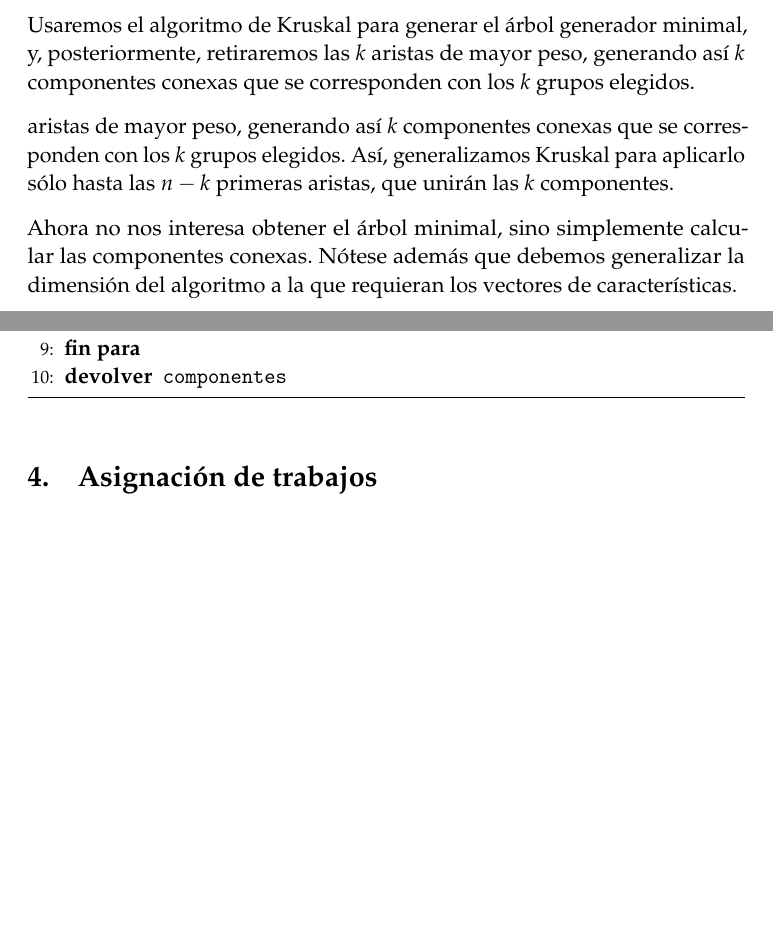
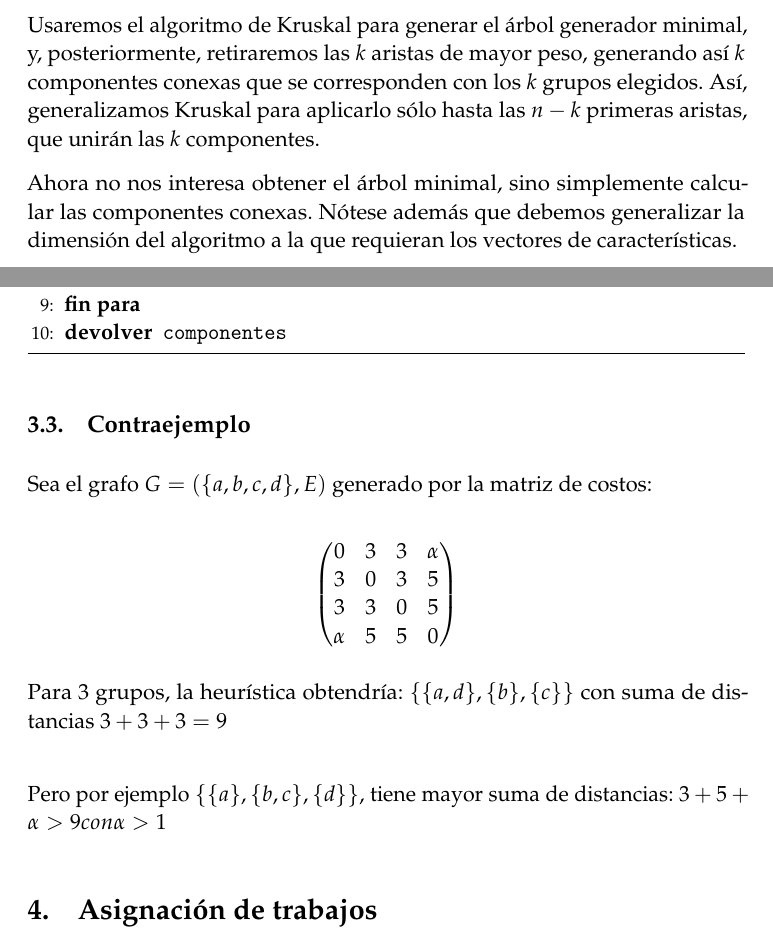
Before and after one commit to oxcar103/algoritmosGreedy, a LaTeX paper (tex/memoria.tex): two parts of pages 6 and 7 of 24, joined at a grey line, cut so that both start at the same text, the shorter picture padded with empty space. Compiled offline with pdfLaTeX.

Commit message:
contraejemplo 2 con 4 puntos

```diff
--- a/tex/memoria.tex
+++ b/tex/memoria.tex
@@ -253,8 +253,6 @@ Esto se debe a que hay valores de sellos cuyo doble es mayor que otro valor, es
     queremos realizar una partición en $k$ subconjuntos tales que la suma de las distancias entre ellos sea máxima.
 
     Usaremos el algoritmo de Kruskal para generar el árbol generador minimal, y, posteriormente, retiraremos las $k$
-    aristas de mayor peso, generando así $k$ componentes conexas que se corresponden con los $k$ grupos elegidos.
-
     aristas de mayor peso, generando así $k$ componentes conexas que se corresponden con los $k$ grupos elegidos. Así,
     generalizamos Kruskal para aplicarlo sólo hasta las $n-k$ primeras aristas, que unirán las $k$ componentes.
 
@@ -280,6 +278,20 @@ Esto se debe a que hay valores de sellos cuyo doble es mayor que otro valor, es
       \caption{Algoritmo de Kruskal generalizado}
       \label{kruskal-generalizado}
     \end{algorithm}
+
+    \subsection{Contraejemplo}
+    Sea el grafo $G=(\{a,b,c,d\},E)$ generado por la matriz de costos:
+
+  $$\begin{pmatrix}
+     0 & 3 & 3 & \alpha\\
+     3 & 0 & 3 & 5\\
+     3 & 3 & 0 & 5\\
+     \alpha & 5 & 5 & 0\\
+    \end{pmatrix}$$
+
+    Para 3 grupos, la heurística obtendría: $\{\{a,d\},\{b\},\{c\}\}$ con suma de distancias $3+3+3=9$\\
+
+    Pero por ejemplo $\{\{a\},\{b,c\},\{d\}\}$, tiene mayor suma de distancias: $3+5+\alpha>9 con \alpha > 1$
 
 
 \section{Asignación de trabajos}
```
